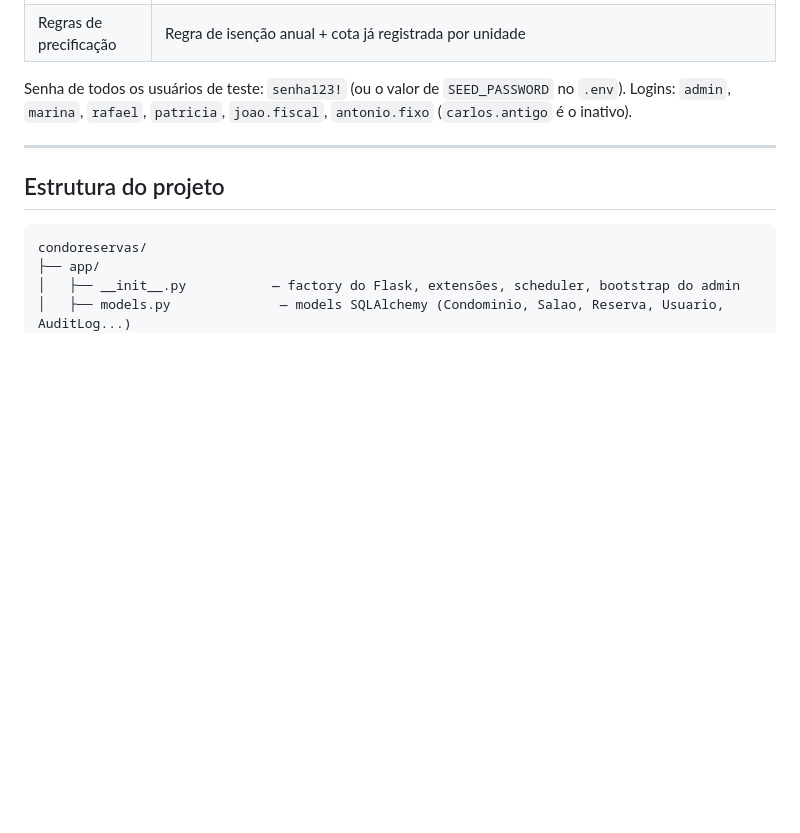
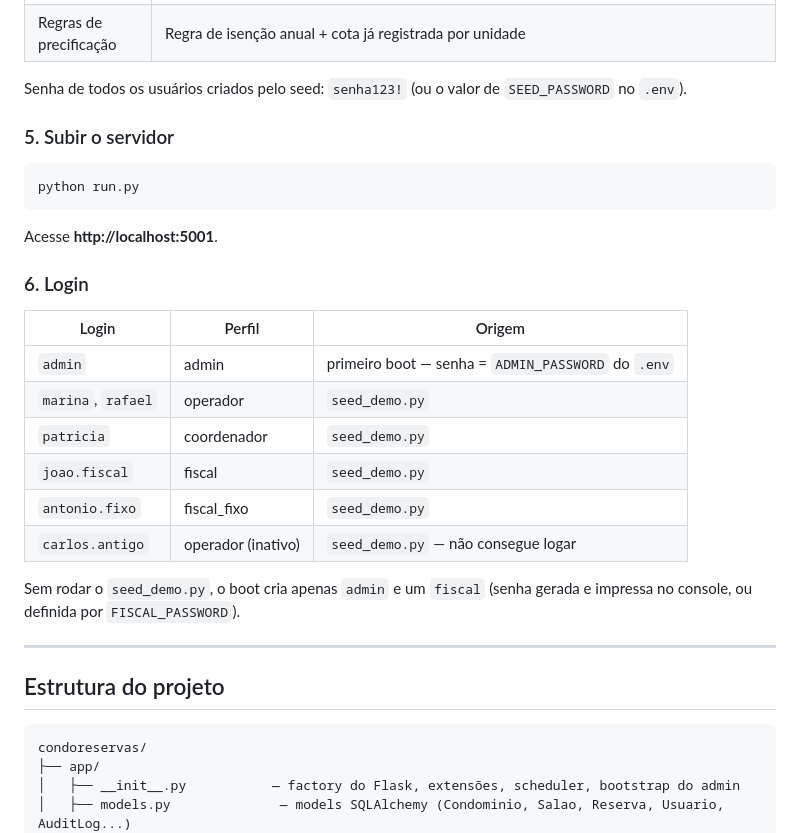
Before and after one commit to VinyCarnauba06/Condo-Reservas, a Markdown page: README.md, the part around one of its changes. GitHub-like rendering; blank space fills up the shorter version.

````diff
--- a/README.md
+++ b/README.md
@@ -172,9 +188,30 @@ ao `seed_feriados.py`.
 | Bloqueios | Períodos bloqueados, globais e por condomínio |
 | Regras de precificação | Regra de isenção anual + cota já registrada por unidade |
 
-Senha de todos os usuários de teste: `senha123!` (ou o valor de
-`SEED_PASSWORD` no `.env`). Logins: `admin`, `marina`, `rafael`,
-`patricia`, `joao.fiscal`, `antonio.fixo` (`carlos.antigo` é o inativo).
+Senha de todos os usuários criados pelo seed: `senha123!` (ou o valor de
+`SEED_PASSWORD` no `.env`).
+
+### 5. Subir o servidor
+
+```bash
+python run.py
+```
+
+Acesse **http://localhost:5001**.
+
+### 6. Login
+
+| Login | Perfil | Origem |
+|---|---|---|
+| `admin` | admin | primeiro boot — senha = `ADMIN_PASSWORD` do `.env` |
+| `marina`, `rafael` | operador | `seed_demo.py` |
+| `patricia` | coordenador | `seed_demo.py` |
+| `joao.fiscal` | fiscal | `seed_demo.py` |
+| `antonio.fixo` | fiscal_fixo | `seed_demo.py` |
+| `carlos.antigo` | operador (inativo) | `seed_demo.py` — não consegue logar |
+
+Sem rodar o `seed_demo.py`, o boot cria apenas `admin` e um `fiscal` (senha
+gerada e impressa no console, ou definida por `FISCAL_PASSWORD`).
 
 ---
 
````
Also changed, not shown: other parts of README.md (+42 -25 lines).
